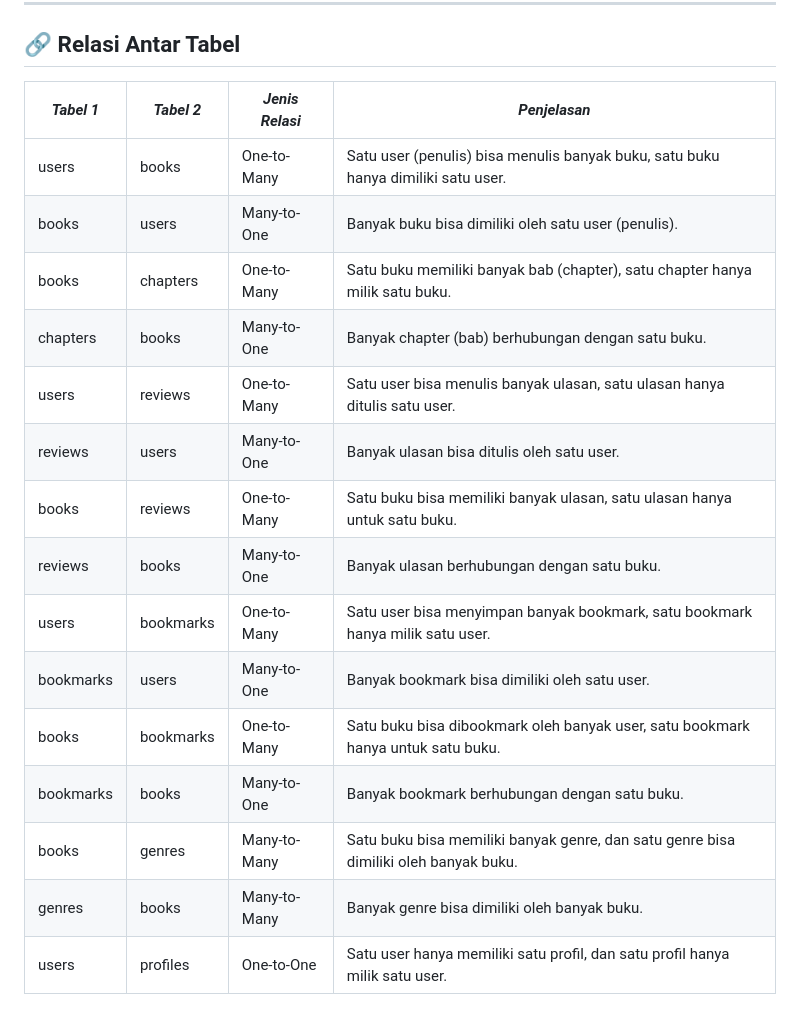
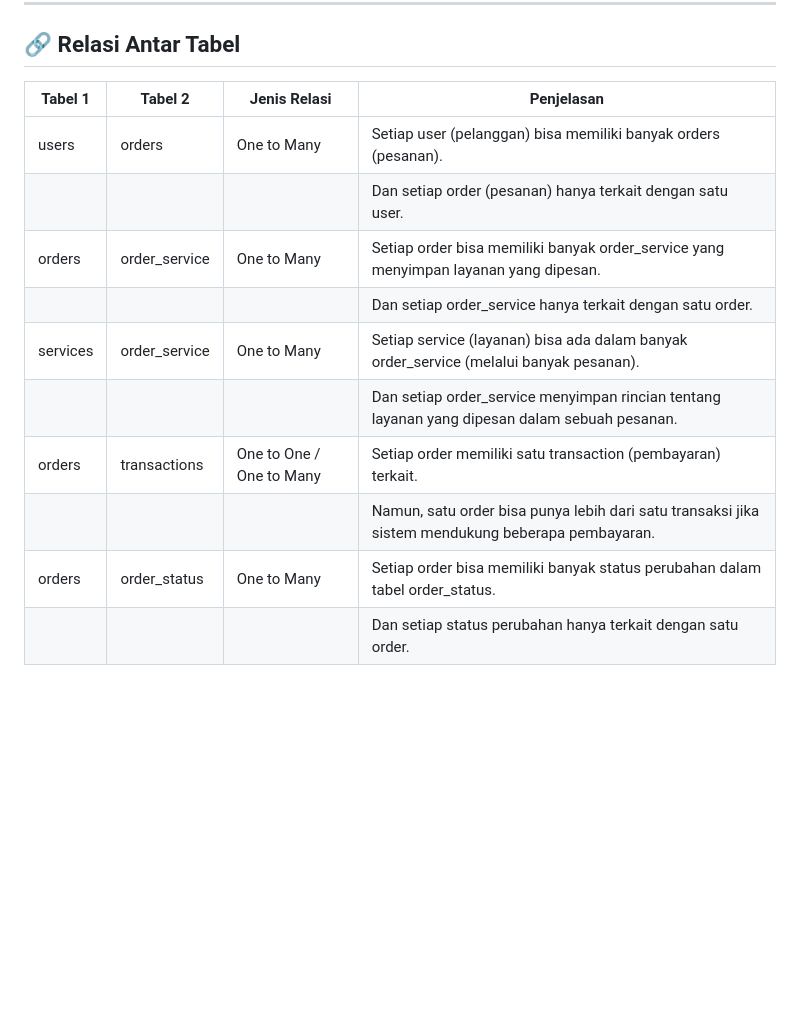
Before and after one commit to yuliasagitaputri26/Proyek_FWB, a Markdown page: README.md, the part around one of its changes. GitHub-like rendering; blank space fills up the shorter version.

```diff
--- a/README.md
+++ b/README.md
@@ -150,20 +138,15 @@ Pembaca  adalah  peran  yang  mengonsumsi  karya  yang  diunggah  oleh  penulis
 
 ## 🔗 Relasi Antar Tabel
 
-| *Tabel 1* | *Tabel 2* | *Jenis Relasi* | *Penjelasan*                                                                       |
-| ----------- | ----------- | ---------------- | ------------------------------------------------------------------------------------ |
-| users       | books       | One-to-Many      | Satu user (penulis) bisa menulis banyak buku, satu buku hanya dimiliki satu user.    |
-| books       | users       | Many-to-One      | Banyak buku bisa dimiliki oleh satu user (penulis).                                 |
-| books       | chapters    | One-to-Many      | Satu buku memiliki banyak bab (chapter), satu chapter hanya milik satu buku.         |
-| chapters    | books       | Many-to-One      | Banyak chapter (bab) berhubungan dengan satu buku.                                  |
-| users       | reviews     | One-to-Many      | Satu user bisa menulis banyak ulasan, satu ulasan hanya ditulis satu user.           |
-| reviews     | users       | Many-to-One      | Banyak ulasan bisa ditulis oleh satu user.                                           |
-| books       | reviews     | One-to-Many      | Satu buku bisa memiliki banyak ulasan, satu ulasan hanya untuk satu buku.            |
-| reviews     | books       | Many-to-One      | Banyak ulasan berhubungan dengan satu buku.                                          |
-| users       | bookmarks   | One-to-Many      | Satu user bisa menyimpan banyak bookmark, satu bookmark hanya milik satu user.       |
-| bookmarks   | users       | Many-to-One      | Banyak bookmark bisa dimiliki oleh satu user.                                        |
-| books       | bookmarks   | One-to-Many      | Satu buku bisa dibookmark oleh banyak user, satu bookmark hanya untuk satu buku.     |
-| bookmarks   | books       | Many-to-One      | Banyak bookmark berhubungan dengan satu buku.                                        |
-| books       | genres      | Many-to-Many     | Satu buku bisa memiliki banyak genre, dan satu genre bisa dimiliki oleh banyak buku. |
-| genres      | books       | Many-to-Many     | Banyak genre bisa dimiliki oleh banyak buku.                                         |
-| users       | profiles    | One-to-One       | Satu user hanya memiliki satu profil, dan satu profil hanya milik satu user.        |
+| Tabel 1         | Tabel 2         | Jenis Relasi      | Penjelasan                                                                                                          |
+|-----------------|-----------------|-------------------|--------------------------------------------------------------------------------------------------------------------|
+| users           | orders          | One to Many       | Setiap user (pelanggan) bisa memiliki banyak orders (pesanan).                                                     |
+|                 |                 |                   | Dan setiap order (pesanan) hanya terkait dengan satu user.                                                         |
+| orders          | order_service  | One to Many       | Setiap order bisa memiliki banyak order_service yang menyimpan layanan yang dipesan.                                |
+|                 |                 |                   | Dan setiap order_service hanya terkait dengan satu order.
+| services        | order_service | One to Many         | Setiap service (layanan) bisa ada dalam banyak order_service (melalui banyak pesanan).                             |
+|                 |                 |                   | Dan setiap order_service menyimpan rincian tentang layanan yang dipesan dalam sebuah pesanan.                      |
+| orders          | transactions    | One to One / One to Many | Setiap order memiliki satu transaction (pembayaran) terkait.
+|                 |                 |                   | Namun, satu order bisa punya lebih dari satu transaksi jika sistem mendukung beberapa pembayaran.                  |
+| orders          | order_status    | One to Many       | Setiap order bisa memiliki banyak status perubahan dalam tabel order_status.                                       |
+|                 |                 |                   | Dan setiap status perubahan hanya terkait dengan satu order.                                                      |
```
Also changed, not shown: other parts of README.md (+85 -97 lines).
